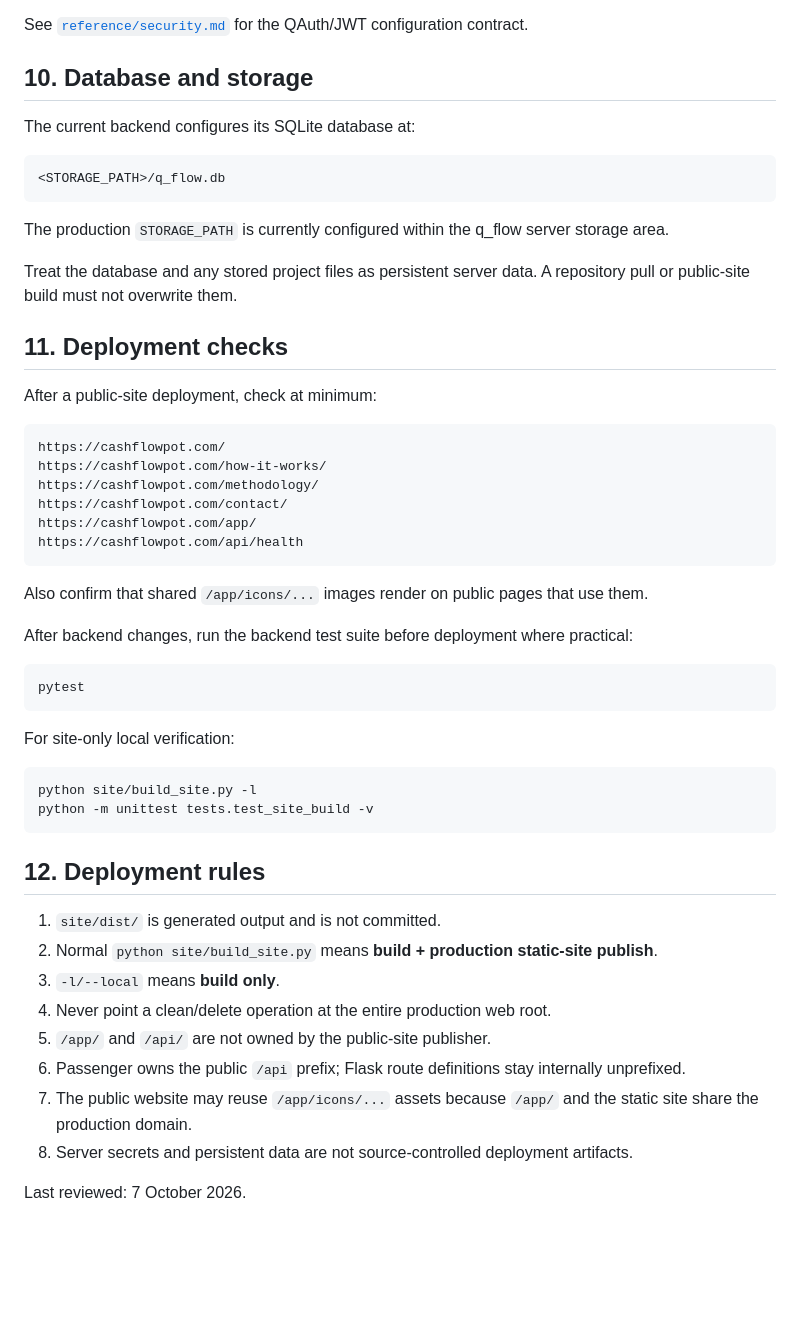
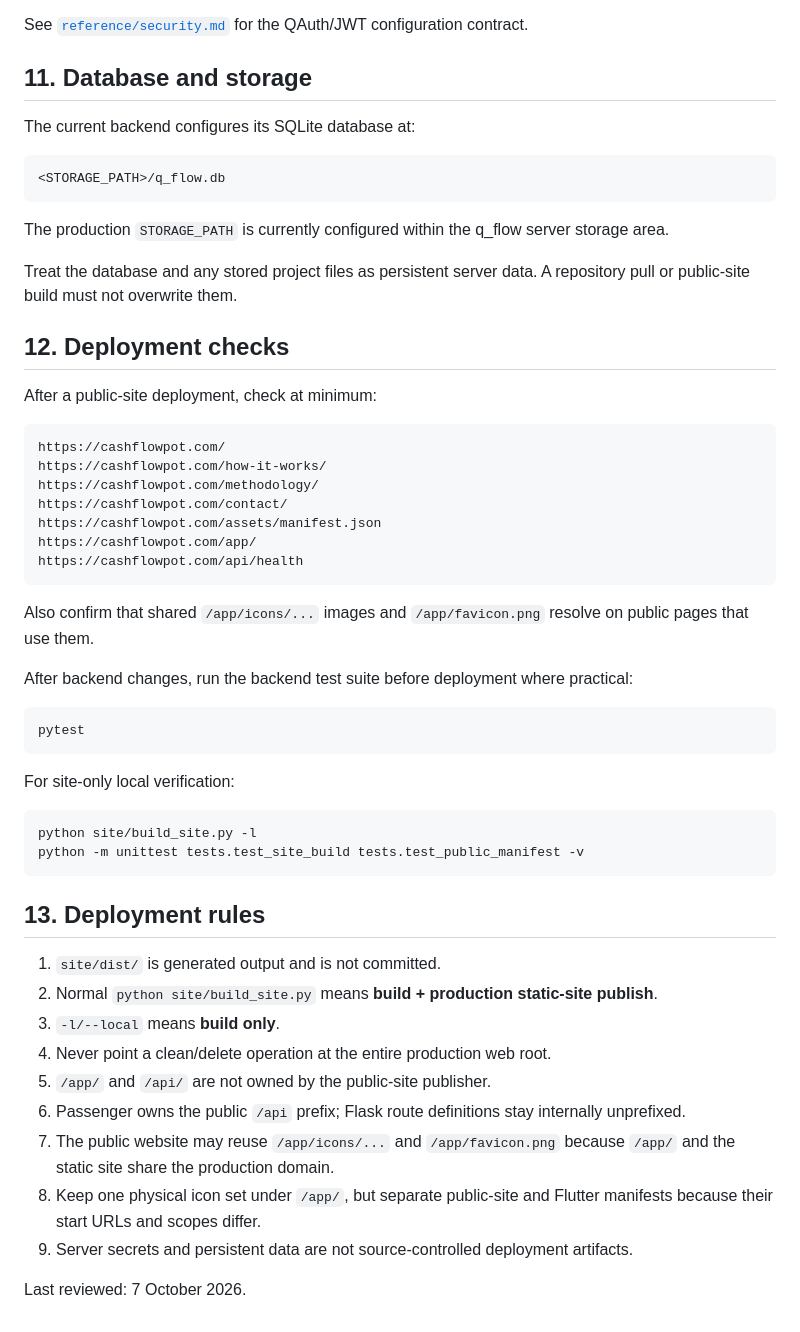
Before and after one commit to iqmia/q_flow, a Markdown page: documentation/deployment.md, the part around one of its changes. Drawn GitHub-style; blank space fills up the shorter version.

````diff
--- a/documentation/deployment.md
+++ b/documentation/deployment.md
@@ -217,7 +247,7 @@ The repository may document configuration key names, but must never contain real
 
 See [`reference/security.md`](reference/security.md) for the QAuth/JWT configuration contract.
 
-## 10. Database and storage
+## 11. Database and storage
 
 The current backend configures its SQLite database at:
 
@@ -229,7 +259,7 @@ The production `STORAGE_PATH` is currently configured within the q_flow server s
 
 Treat the database and any stored project files as persistent server data. A repository pull or public-site build must not overwrite them.
 
-## 11. Deployment checks
+## 12. Deployment checks
 
 After a public-site deployment, check at minimum:
 
@@ -238,11 +268,12 @@ https://cashflowpot.com/
 https://cashflowpot.com/how-it-works/
 https://cashflowpot.com/methodology/
 https://cashflowpot.com/contact/
+https://cashflowpot.com/assets/manifest.json
 https://cashflowpot.com/app/
 https://cashflowpot.com/api/health
 ```
 
-Also confirm that shared `/app/icons/...` images render on public pages that use them.
+Also confirm that shared `/app/icons/...` images and `/app/favicon.png` resolve on public pages that use them.
 
 After backend changes, run the backend test suite before deployment where practical:
 
@@ -254,10 +285,10 @@ For site-only local verification:
 
 ```bash
 python site/build_site.py -l
-python -m unittest tests.test_site_build -v
+python -m unittest tests.test_site_build tests.test_public_manifest -v
 ```
 
-## 12. Deployment rules
+## 13. Deployment rules
 
 1. `site/dist/` is generated output and is not committed.
 2. Normal `python site/build_site.py` means **build + production static-site publish**.
@@ -265,7 +296,8 @@ python -m unittest tests.test_site_build -v
 4. Never point a clean/delete operation at the entire production web root.
 5. `/app/` and `/api/` are not owned by the public-site publisher.
 6. Passenger owns the public `/api` prefix; Flask route definitions stay internally unprefixed.
-7. The public website may reuse `/app/icons/...` assets because `/app/` and the static site share the production domain.
-8. Server secrets and persistent data are not source-controlled deployment artifacts.
+7. The public website may reuse `/app/icons/...` and `/app/favicon.png` because `/app/` and the static site share the production domain.
+8. Keep one physical icon set under `/app/`, but separate public-site and Flutter manifests because their start URLs and scopes differ.
+9. Server secrets and persistent data are not source-controlled deployment artifacts.
 
 Last reviewed: 7 October 2026.
````
Also changed, not shown: other parts of documentation/deployment.md (+34 -4 lines).
